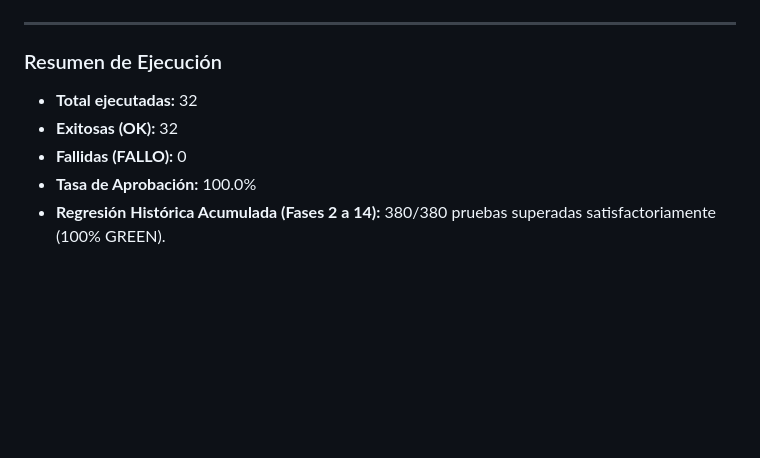
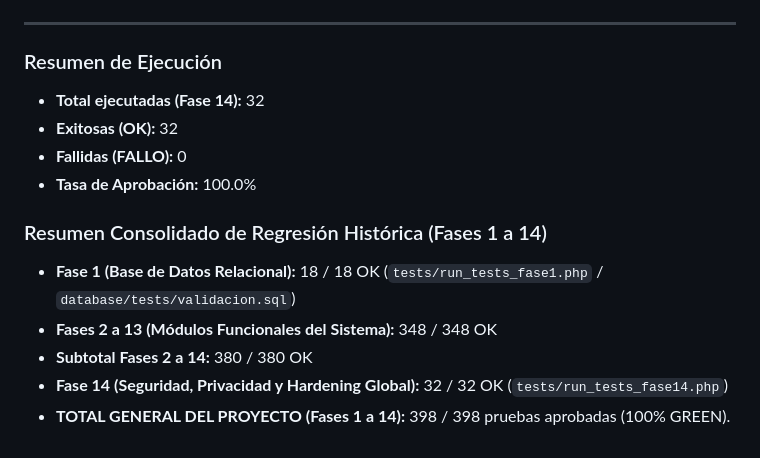
Before and after one commit to kyolp/Seminario-Tecnologias-LoDeFuentes, a Markdown page: docs/fase-14/pruebas.md, the part around the change. Rendered like a GitHub page; blank space fills up the shorter version.

Commit message:
Fase 14: corregir total de regresiones

```diff
--- a/docs/fase-14/pruebas.md
+++ b/docs/fase-14/pruebas.md
@@ -51,8 +51,15 @@
 
 ### Resumen de Ejecución
 
-- **Total ejecutadas:** 32
+- **Total ejecutadas (Fase 14):** 32
 - **Exitosas (OK):** 32
 - **Fallidas (FALLO):** 0
 - **Tasa de Aprobación:** 100.0%
-- **Regresión Histórica Acumulada (Fases 2 a 14):** 380/380 pruebas superadas satisfactoriamente (100% GREEN).
+
+### Resumen Consolidado de Regresión Histórica (Fases 1 a 14)
+
+- **Fase 1 (Base de Datos Relacional):** 18 / 18 OK (`tests/run_tests_fase1.php` / `database/tests/validacion.sql`)
+- **Fases 2 a 13 (Módulos Funcionales del Sistema):** 348 / 348 OK
+- **Subtotal Fases 2 a 14:** 380 / 380 OK
+- **Fase 14 (Seguridad, Privacidad y Hardening Global):** 32 / 32 OK (`tests/run_tests_fase14.php`)
+- **TOTAL GENERAL DEL PROYECTO (Fases 1 a 14):** 398 / 398 pruebas aprobadas (100% GREEN).
```
Also changed, not shown: docs/fase-14/auditoria-seguridad.md (+1 -1 lines), docs/fase-14/informe-cierre-fase-14.md (+4 -2 lines).
